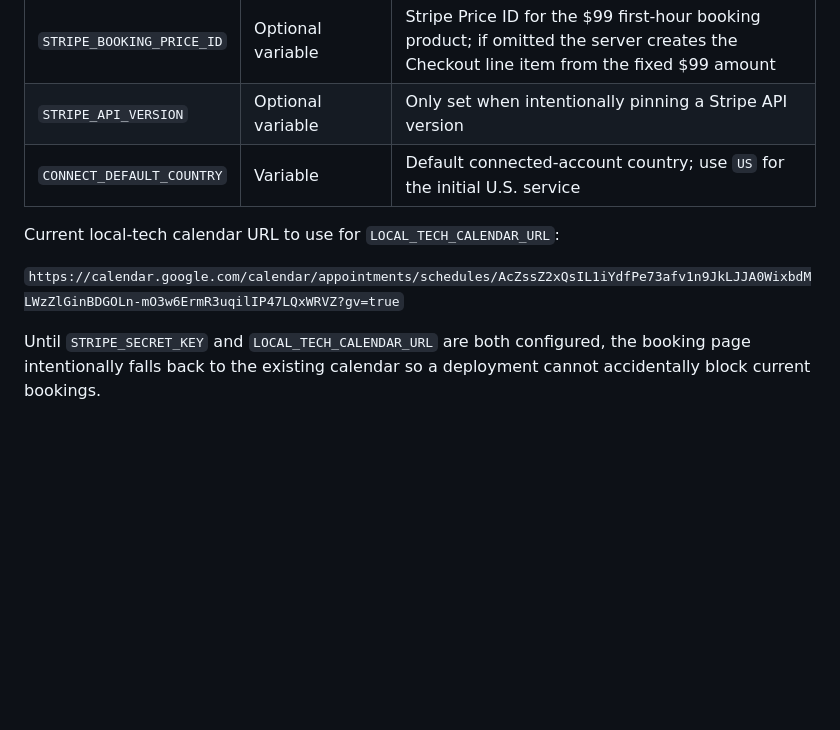
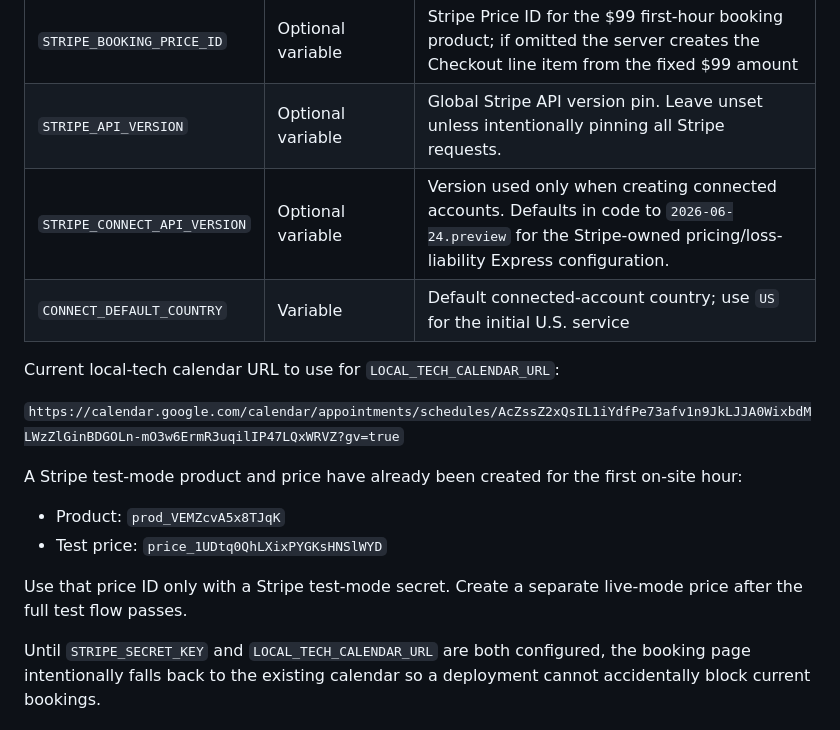
Before and after one commit to Untrainedmomentum/UntrainedMomentumWebsite, a Markdown page: PLATFORM_SETUP.md, the part around one of its changes. Rendered like a GitHub page; blank space fills up the shorter version.

```diff
--- a/PLATFORM_SETUP.md
+++ b/PLATFORM_SETUP.md
@@ -33,12 +33,20 @@ Add the following Pages environment variables/secrets:
 | `STRIPE_WEBHOOK_SECRET` | Secret | Signing secret for the Stripe webhook endpoint |
 | `LOCAL_TECH_CALENDAR_URL` | Variable/secret | Google appointment schedule URL revealed only after a verified $99 payment |
 | `STRIPE_BOOKING_PRICE_ID` | Optional variable | Stripe Price ID for the $99 first-hour booking product; if omitted the server creates the Checkout line item from the fixed $99 amount |
-| `STRIPE_API_VERSION` | Optional variable | Only set when intentionally pinning a Stripe API version |
+| `STRIPE_API_VERSION` | Optional variable | Global Stripe API version pin. Leave unset unless intentionally pinning all Stripe requests. |
+| `STRIPE_CONNECT_API_VERSION` | Optional variable | Version used only when creating connected accounts. Defaults in code to `2026-06-24.preview` for the Stripe-owned pricing/loss-liability Express configuration. |
 | `CONNECT_DEFAULT_COUNTRY` | Variable | Default connected-account country; use `US` for the initial U.S. service |
 
 Current local-tech calendar URL to use for `LOCAL_TECH_CALENDAR_URL`:
 
 `https://calendar.google.com/calendar/appointments/schedules/AcZssZ2xQsIL1iYdfPe73afv1n9JkLJJA0WixbdMLWzZlGinBDGOLn-mO3w6ErmR3uqilIP47LQxWRVZ?gv=true`
+
+A Stripe test-mode product and price have already been created for the first on-site hour:
+
+- Product: `prod_VEMZcvA5x8TJqK`
+- Test price: `price_1UDtq0QhLXixPYGKsHNSlWYD`
+
+Use that price ID only with a Stripe test-mode secret. Create a separate live-mode price after the full test flow passes.
 
 Until `STRIPE_SECRET_KEY` and `LOCAL_TECH_CALENDAR_URL` are both configured, the booking page intentionally falls back to the existing calendar so a deployment cannot accidentally block current bookings.
 
```
Also changed, not shown: other parts of PLATFORM_SETUP.md (+21 -6 lines).
